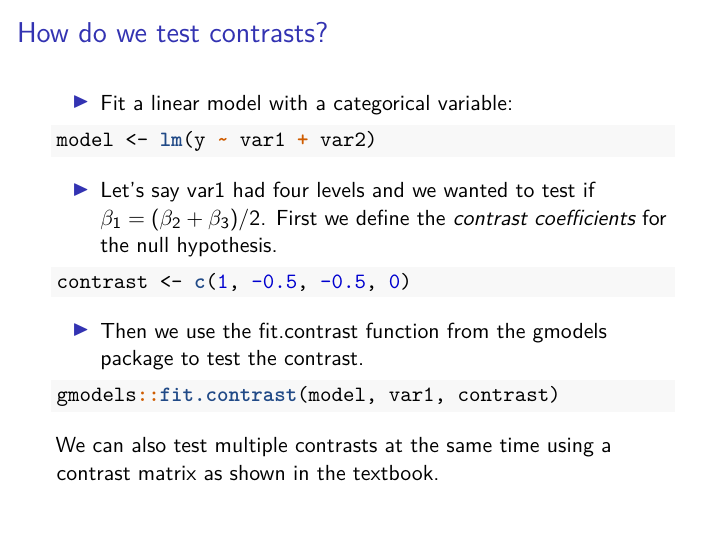
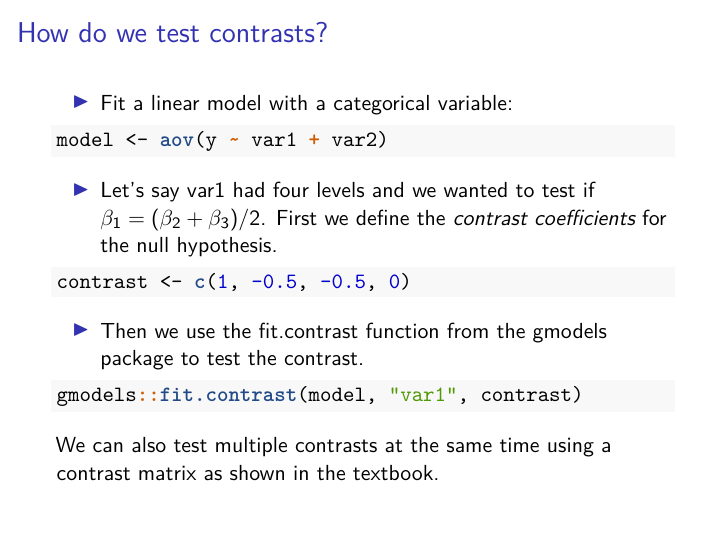
Before and after one commit to bioe498/bioe498.github.io, an R Markdown document (files/CRD.Rmd): page 11 of 14. The pictures show the output file files/CRD.pdf that the author committed with the source.

Commit message:
crd error

````diff
--- a/files/CRD.Rmd
+++ b/files/CRD.Rmd
@@ -85,7 +85,7 @@ When specifying contrasts, we require that the coefficient sum to zero (hence th
 
 - Fit a linear model with a categorical variable:
 ```{r, eval=FALSE, echo=TRUE}
-model <- lm(y ~ var1 + var2)
+model <- aov(y ~ var1 + var2)
 ```
 - Let's say var1 had four levels and we wanted to test if $\beta_1 = (\beta_2 + \beta_3)/2$. First we define the *contrast coefficients* for the null hypothesis.
 ```{r eval=FALSE, echo=TRUE}
@@ -93,7 +93,7 @@ contrast <- c(1, -0.5, -0.5, 0)
 ```
 - Then we use the fit.contrast function from the gmodels package to test the contrast.
 ```{r eval=FALSE, echo=TRUE}
-gmodels::fit.contrast(model, var1, contrast)
+gmodels::fit.contrast(model, "var1", contrast)
 ```
 
 We can also test multiple contrasts at the same time using a contrast matrix as shown in the textbook.
````
Also changed, not shown: files/CRD.pdf.
